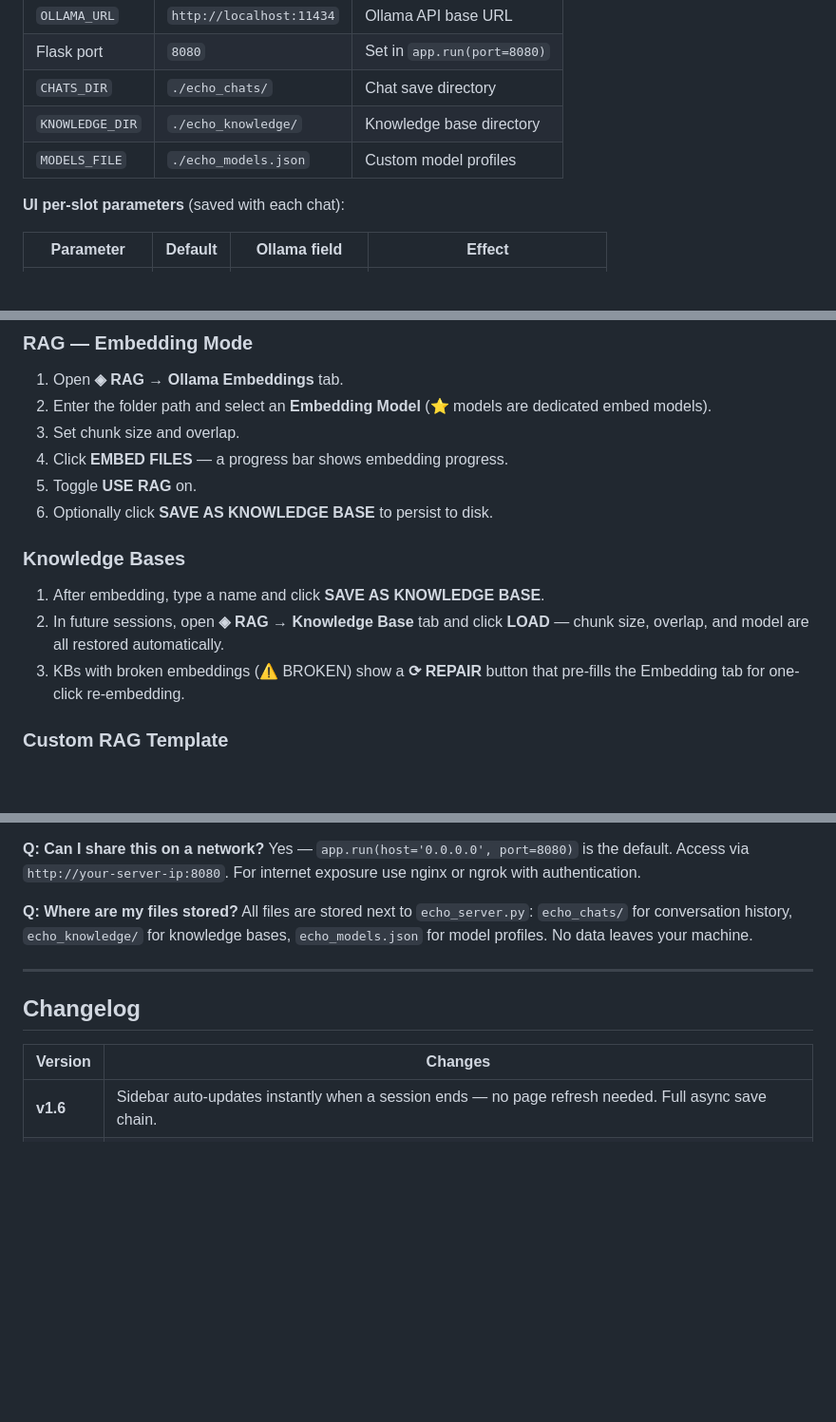
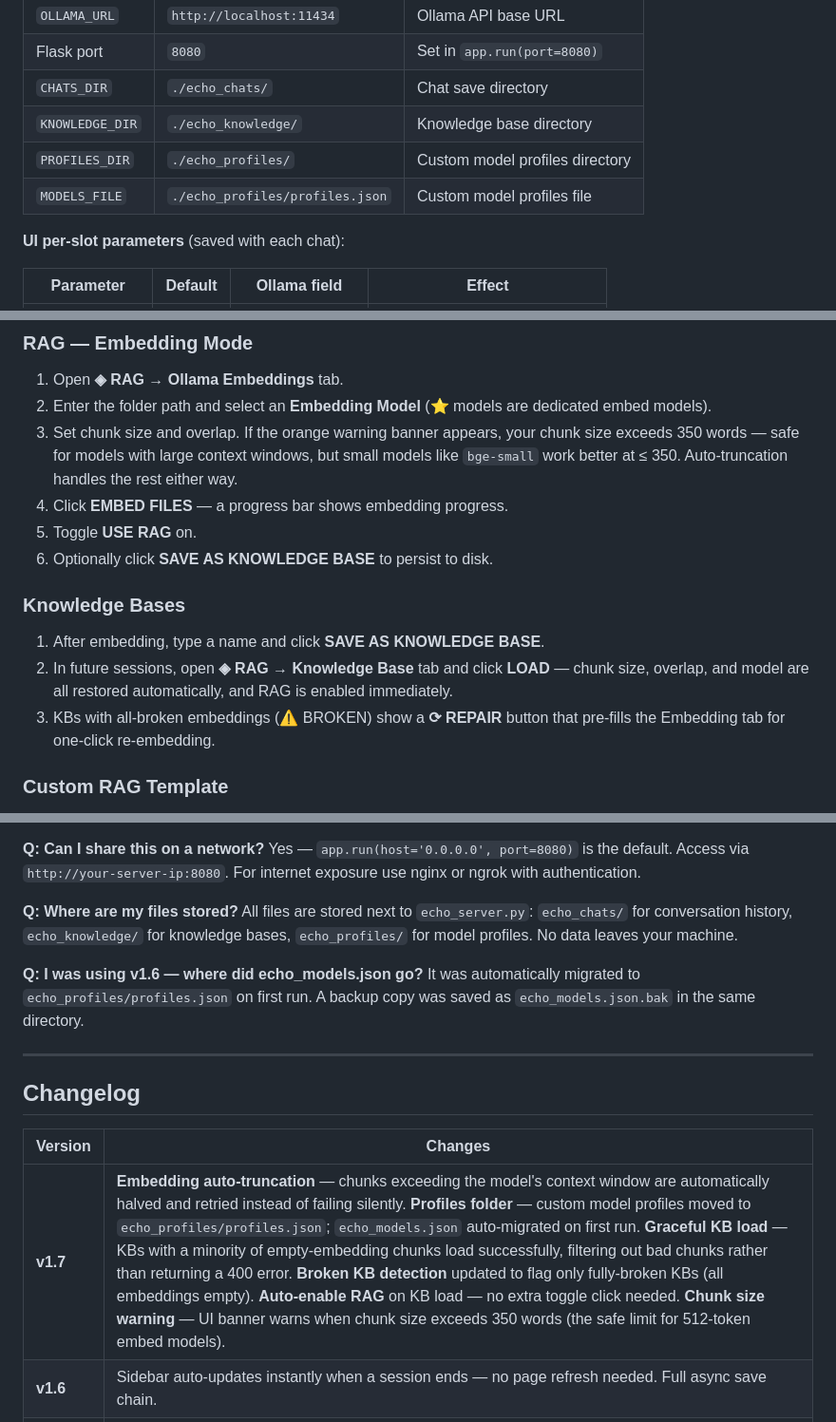
Before and after one commit to David-Ramalho/ollama-dual-chat-Interface, a Markdown page: README.md, 3 parts joined by grey strips. Shown at 95% size. Rendered like a GitHub page; blank space fills up the shorter version.

```diff
--- a/README.md
+++ b/README.md
@@ -546,7 +555,8 @@ function buildMsgsN(history, slotIndex, allSlots, sysPrompt) {
 | Flask port | `8080` | Set in `app.run(port=8080)` |
 | `CHATS_DIR` | `./echo_chats/` | Chat save directory |
 | `KNOWLEDGE_DIR` | `./echo_knowledge/` | Knowledge base directory |
-| `MODELS_FILE` | `./echo_models.json` | Custom model profiles |
+| `PROFILES_DIR` | `./echo_profiles/` | Custom model profiles directory |
+| `MODELS_FILE` | `./echo_profiles/profiles.json` | Custom model profiles file |
 
 **UI per-slot parameters** (saved with each chat):
 
@@ -652,7 +662,7 @@ Every response bubble shows `↑ ctx · ↓ gen` after it finishes. Watch `↑ c
 
 1. Open **◈ RAG** → **Ollama Embeddings** tab.
 2. Enter the folder path and select an **Embedding Model** (⭐ models are dedicated embed models).
-3. Set chunk size and overlap.
+3. Set chunk size and overlap. If the orange warning banner appears, your chunk size exceeds 350 words — safe for models with large context windows, but small models like `bge-small` work better at ≤ 350. Auto-truncation handles the rest either way.
 4. Click **EMBED FILES** — a progress bar shows embedding progress.
 5. Toggle **USE RAG** on.
 6. Optionally click **SAVE AS KNOWLEDGE BASE** to persist to disk.
@@ -660,8 +670,8 @@ Every response bubble shows `↑ ctx · ↓ gen` after it finishes. Watch `↑ c
 ### Knowledge Bases
 
 1. After embedding, type a name and click **SAVE AS KNOWLEDGE BASE**.
-2. In future sessions, open **◈ RAG** → **Knowledge Base** tab and click **LOAD** — chunk size, overlap, and model are all restored automatically.
-3. KBs with broken embeddings (⚠ BROKEN) show a **⟳ REPAIR** button that pre-fills the Embedding tab for one-click re-embedding.
+2. In future sessions, open **◈ RAG** → **Knowledge Base** tab and click **LOAD** — chunk size, overlap, and model are all restored automatically, and RAG is enabled immediately.
+3. KBs with all-broken embeddings (⚠ BROKEN) show a **⟳ REPAIR** button that pre-fills the Embedding tab for one-click re-embedding.
 
 ### Custom RAG Template
 
@@ -713,7 +732,10 @@ The header shows `OLLAMA OFFLINE`. Model dropdowns show "Cannot reach server". T
 Yes — `app.run(host='0.0.0.0', port=8080)` is the default. Access via `http://your-server-ip:8080`. For internet exposure use nginx or ngrok with authentication.
 
 **Q: Where are my files stored?**
-All files are stored next to `echo_server.py`: `echo_chats/` for conversation history, `echo_knowledge/` for knowledge bases, `echo_models.json` for model profiles. No data leaves your machine.
+All files are stored next to `echo_server.py`: `echo_chats/` for conversation history, `echo_knowledge/` for knowledge bases, `echo_profiles/` for model profiles. No data leaves your machine.
+
+**Q: I was using v1.6 — where did echo_models.json go?**
+It was automatically migrated to `echo_profiles/profiles.json` on first run. A backup copy was saved as `echo_models.json.bak` in the same directory.
 
 ---
 
@@ -721,6 +743,7 @@ All files are stored next to `echo_server.py`: `echo_chats/` for conversation hi
 
 | Version | Changes |
 |---|---|
+| **v1.7** | **Embedding auto-truncation** — chunks exceeding the model's context window are automatically halved and retried instead of failing silently. **Profiles folder** — custom model profiles moved to `echo_profiles/profiles.json`; `echo_models.json` auto-migrated on first run. **Graceful KB load** — KBs with a minority of empty-embedding chunks load successfully, filtering out bad chunks rather than returning a 400 error. **Broken KB detection** updated to flag only fully-broken KBs (all embeddings empty). **Auto-enable RAG** on KB load — no extra toggle click needed. **Chunk size warning** — UI banner warns when chunk size exceeds 350 words (the safe limit for 512-token embed models). |
 | **v1.6** | Sidebar auto-updates instantly when a session ends — no page refresh needed. Full async save chain. |
 | **v1.5** | Fixed missing `@app.route` decorator for `/api/rag/status` (was 404). Broken KB detection with ⚠ badge and ⟳ REPAIR button. Source folder saved with KB for repair pre-fill. Save blocked for empty embeddings. |
 | **v1.4** | Loading a KB now restores chunk size, overlap, and embedding model to UI fields. Server returns `chunk_size`/`overlap` in knowledge load response. |
```
Also changed, not shown: other parts of README.md (+46 -28 lines).
